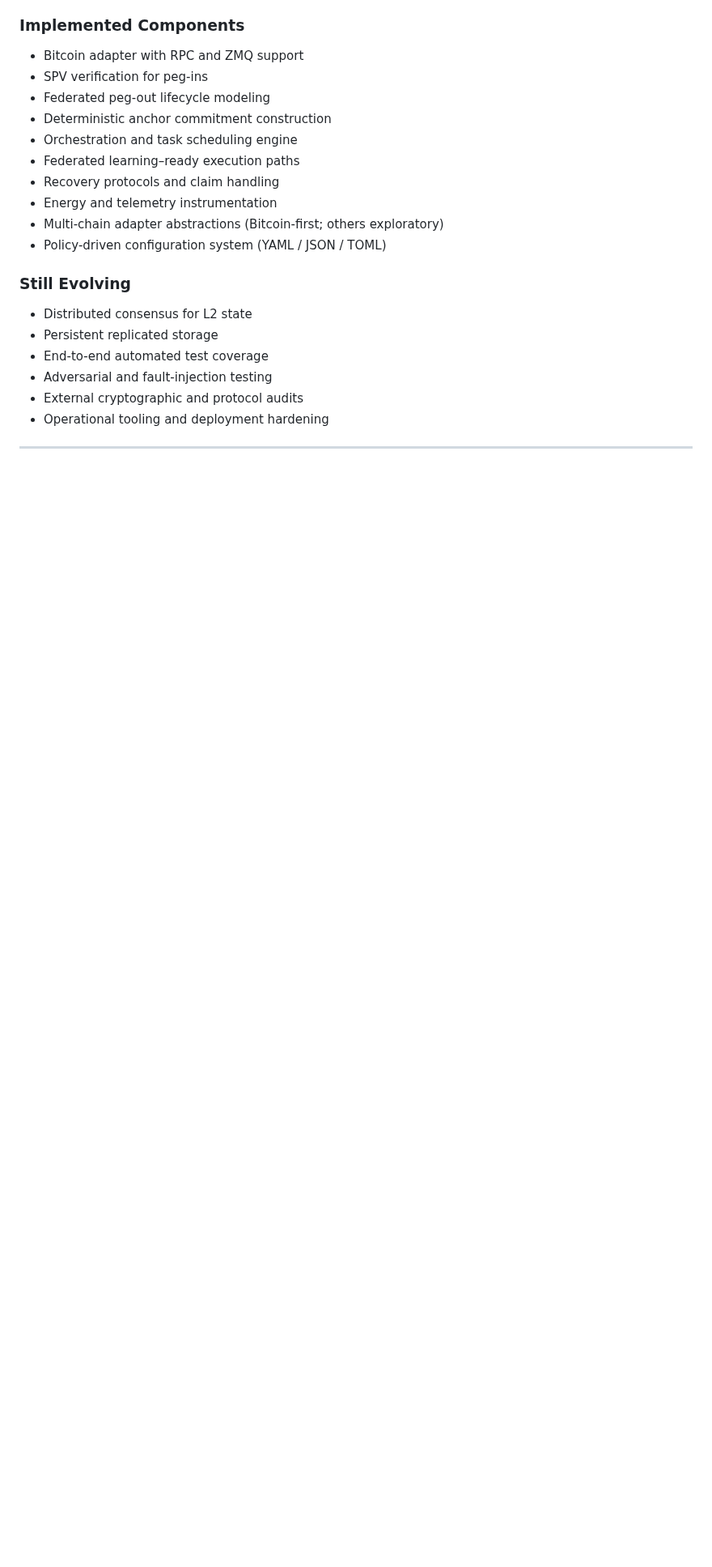
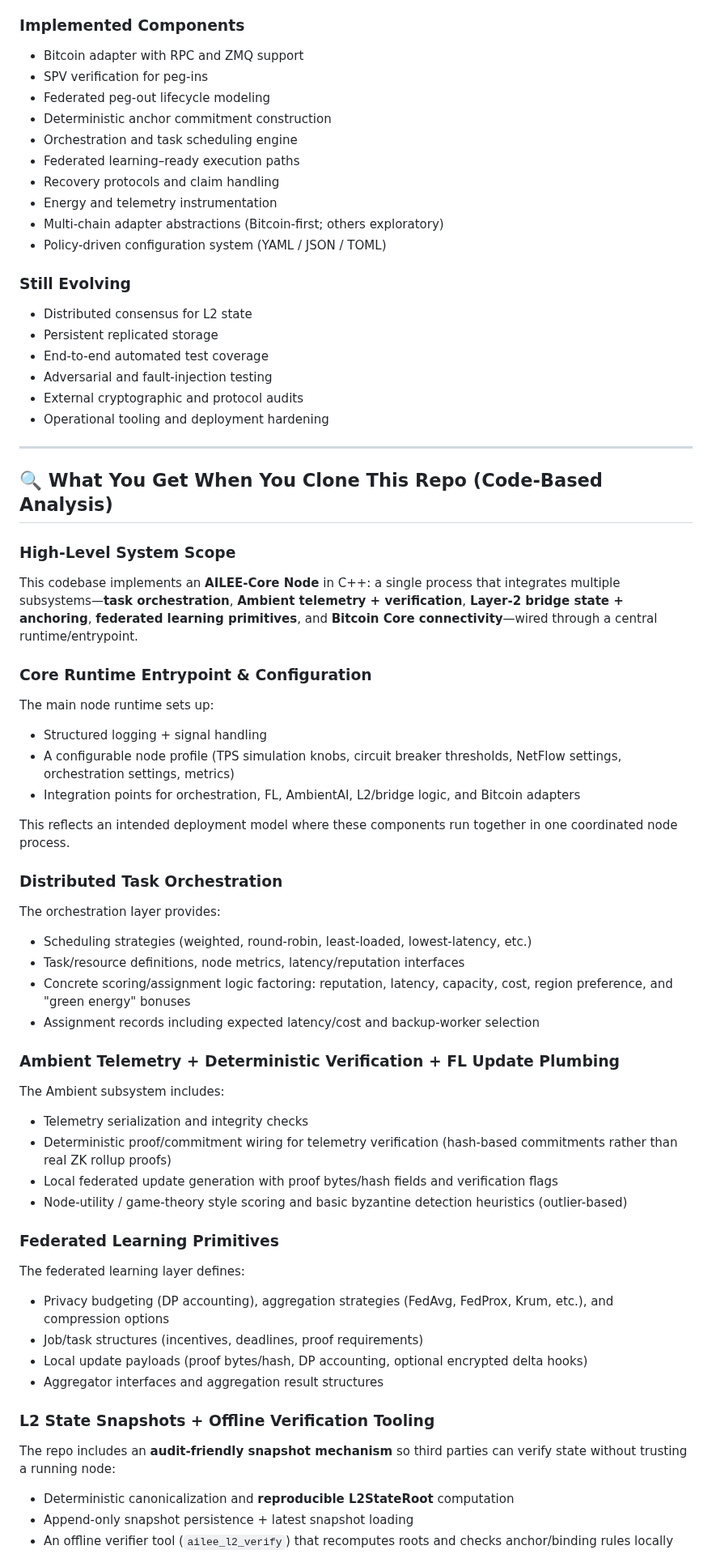
Before and after one commit to dfeen87/AILEE-Protocol-Core-For-Bitcoin, a Markdown page: README.md, the part around one of its changes. Shown at 81% size. Rendered like a GitHub page; blank space fills up the shorter version.

```diff
--- a/README.md
+++ b/README.md
@@ -135,3 +135,49 @@ This repository should be viewed as:
 
 ---
 
+## 🔍 What You Get When You Clone This Repo (Code-Based Analysis)
+
+### High-Level System Scope
+
+This codebase implements an **AILEE-Core Node** in C++: a single process that integrates multiple subsystems—**task orchestration**, **Ambient telemetry + verification**, **Layer-2 bridge state + anchoring**, **federated learning primitives**, and **Bitcoin Core connectivity**—wired through a central runtime/entrypoint.
+
+### Core Runtime Entrypoint & Configuration
+
+The main node runtime sets up:
+- Structured logging + signal handling
+- A configurable node profile (TPS simulation knobs, circuit breaker thresholds, NetFlow settings, orchestration settings, metrics)
+- Integration points for orchestration, FL, AmbientAI, L2/bridge logic, and Bitcoin adapters
+
+This reflects an intended deployment model where these components run together in one coordinated node process.
+
+### Distributed Task Orchestration
+
+The orchestration layer provides:
+- Scheduling strategies (weighted, round-robin, least-loaded, lowest-latency, etc.)
+- Task/resource definitions, node metrics, latency/reputation interfaces
+- Concrete scoring/assignment logic factoring: reputation, latency, capacity, cost, region preference, and "green energy" bonuses
+- Assignment records including expected latency/cost and backup-worker selection
+
+### Ambient Telemetry + Deterministic Verification + FL Update Plumbing
+
+The Ambient subsystem includes:
+- Telemetry serialization and integrity checks
+- Deterministic proof/commitment wiring for telemetry verification (hash-based commitments rather than real ZK rollup proofs)
+- Local federated update generation with proof bytes/hash fields and verification flags
+- Node-utility / game-theory style scoring and basic byzantine detection heuristics (outlier-based)
+
+### Federated Learning Primitives
+
+The federated learning layer defines:
+- Privacy budgeting (DP accounting), aggregation strategies (FedAvg, FedProx, Krum, etc.), and compression options
+- Job/task structures (incentives, deadlines, proof requirements)
+- Local update payloads (proof bytes/hash, DP accounting, optional encrypted delta hooks)
+- Aggregator interfaces and aggregation result structures
+
+### L2 State Snapshots + Offline Verification Tooling
+
+The repo includes an **audit-friendly snapshot mechanism** so third parties can verify state without trusting a running node:
+- Deterministic canonicalization and **reproducible L2StateRoot** computation
+- Append-only snapshot persistence + latest snapshot loading
+- An offline verifier tool (`ailee_l2_verify`) that recomputes roots and checks anchor/binding rules locally
+
```
Also changed, not shown: other parts of README.md (+37 -0 lines).
